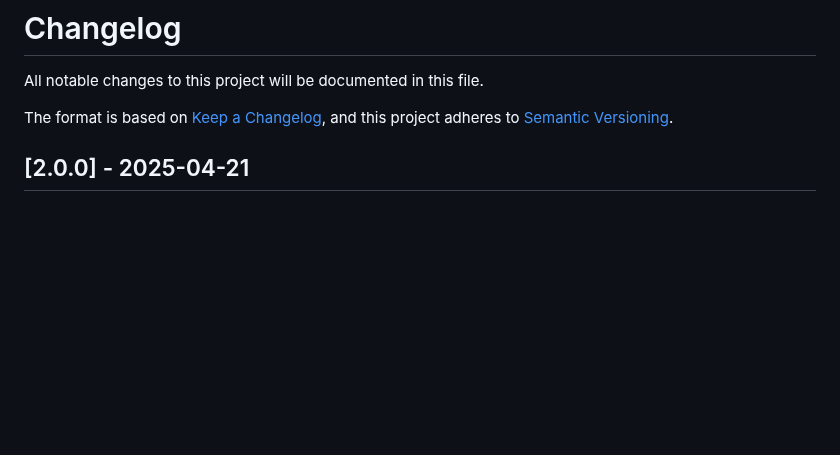
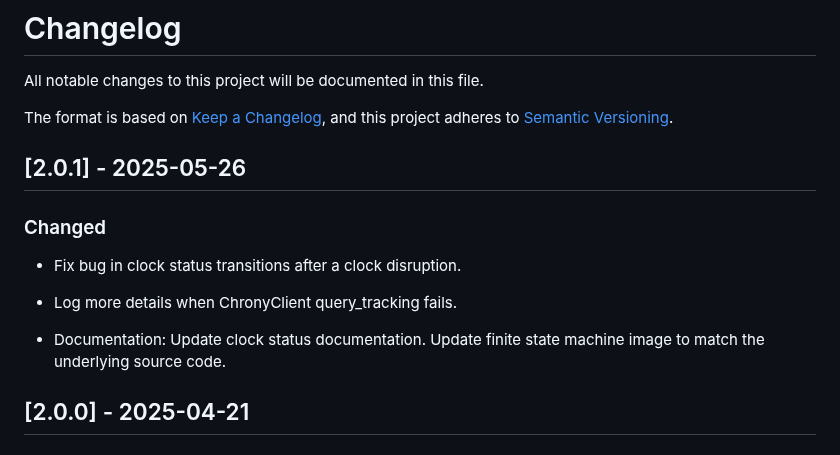
Before and after one commit to aws/clock-bound, a Markdown page: clock-bound-d/CHANGELOG.md, the part around the change. Drawn GitHub-style; blank space fills up the shorter version.

```diff
--- a/clock-bound-d/CHANGELOG.md
+++ b/clock-bound-d/CHANGELOG.md
@@ -4,6 +4,18 @@ All notable changes to this project will be documented in this file.
 
 The format is based on [Keep a Changelog](https://keepachangelog.com/en/1.0.0/),
 and this project adheres to [Semantic Versioning](https://semver.org/spec/v2.0.0.html).
+
+## [2.0.1] - 2025-05-26
+
+### Changed
+
+- Fix bug in clock status transitions after a clock disruption.
+
+- Log more details when ChronyClient query_tracking fails.
+
+- Documentation:
+  Update clock status documentation.
+  Update finite state machine image to match the underlying source code.
 
 ## [2.0.0] - 2025-04-21
 
```
Also changed, not shown: clock-bound-client/CHANGELOG.md (+2 -0 lines), clock-bound-d/README.md (+1 -5 lines), clock-bound-vmclock/README.md (added, +9 -0 lines), docs/assets/FSM.png, 6 other files.
